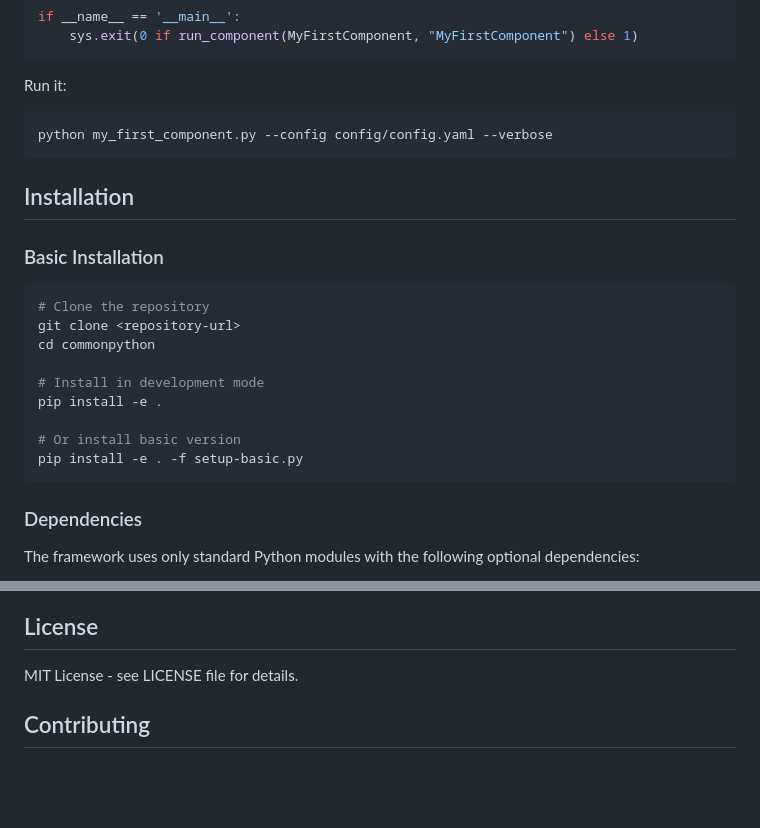
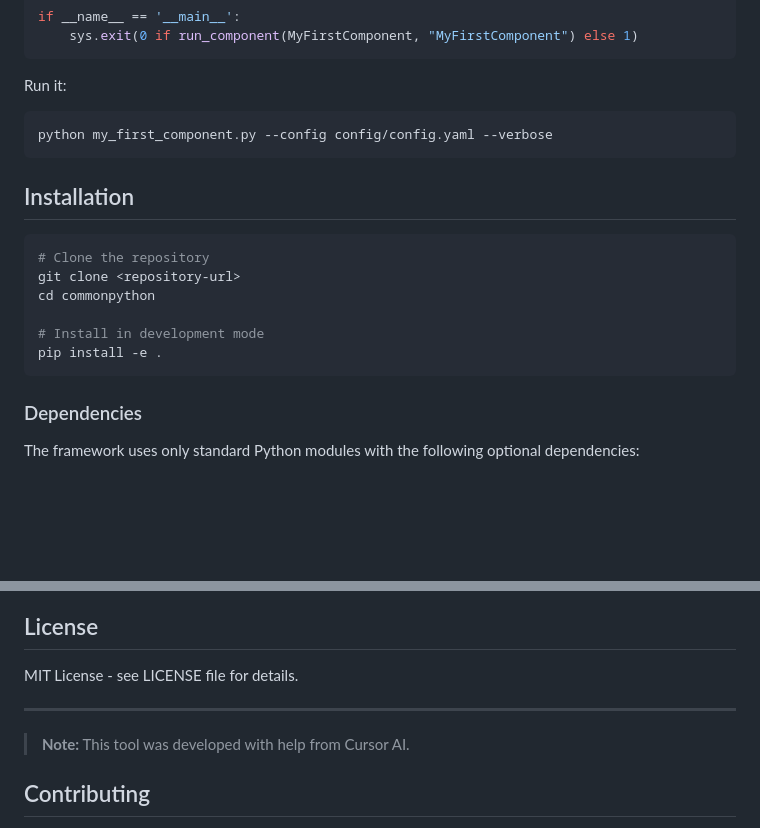
Before and after one commit to psanodiya94/commonpython, a Markdown page: README.md, 2 parts joined by grey strips. GitHub-like rendering; blank space fills up the shorter version.

Commit message:
Initial Commit

````diff
--- a/README.md
+++ b/README.md
@@ -124,13 +125,12 @@ if __name__ == '__main__':
 ```
 
 Run it:
+
 ```bash
 python my_first_component.py --config config/config.yaml --verbose
 ```
 
 ## Installation
-
-### Basic Installation
 
 ```bash
 # Clone the repository
@@ -139,9 +139,6 @@ cd commonpython
 
 # Install in development mode
 pip install -e .
-
-# Or install basic version
-pip install -e . -f setup-basic.py
 ```
 
 ### Dependencies
@@ -426,6 +424,10 @@ The framework requires IBM MQ CLI tools to be installed and available in the sys
 
 MIT License - see LICENSE file for details.
 
+---
+
+> **Note:** This tool was developed with help from Cursor AI.
+
 ## Contributing
 
 1. Fork the repository
````
Also changed, not shown: other parts of README.md (+10 -0 lines).
